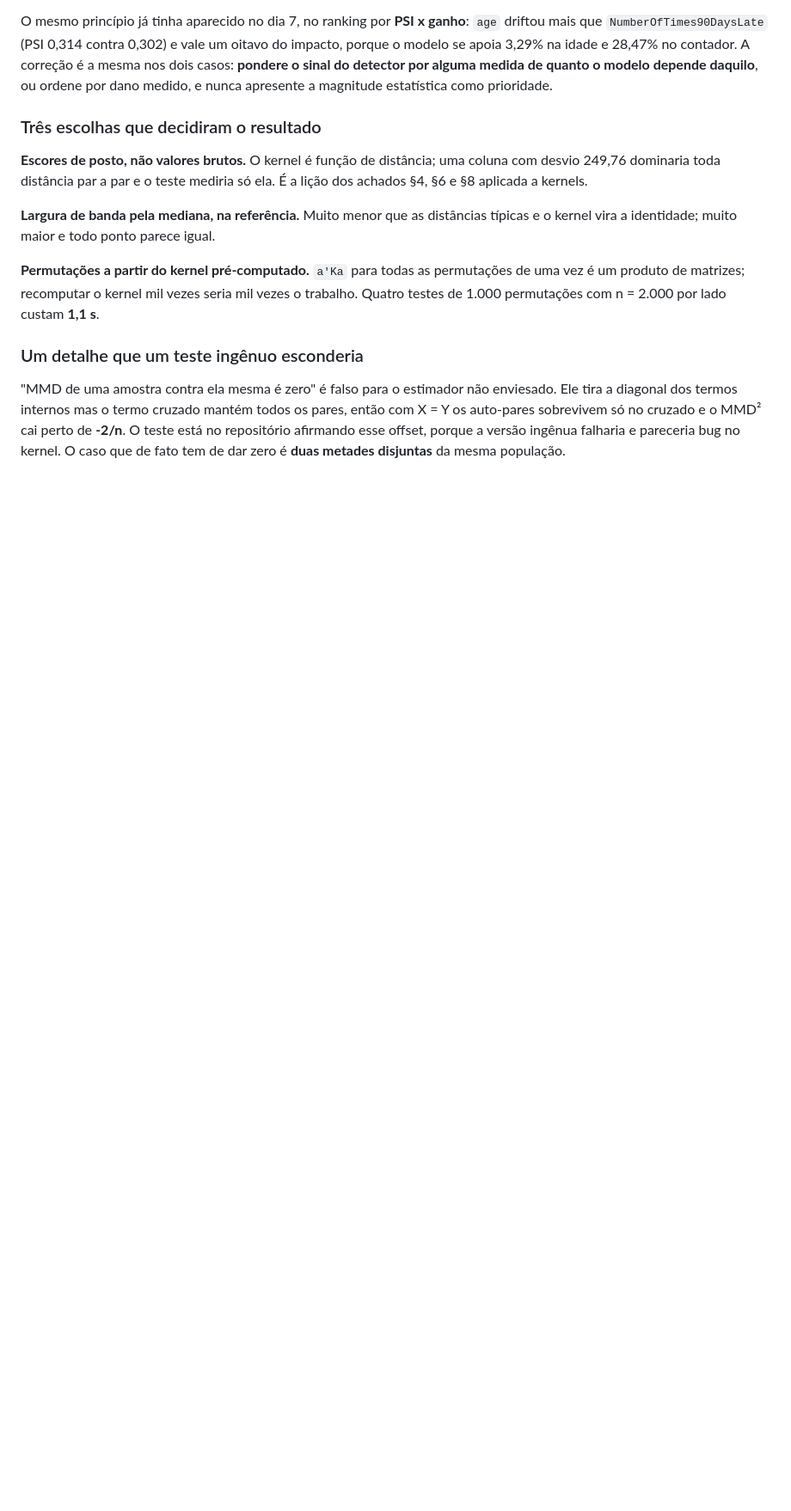
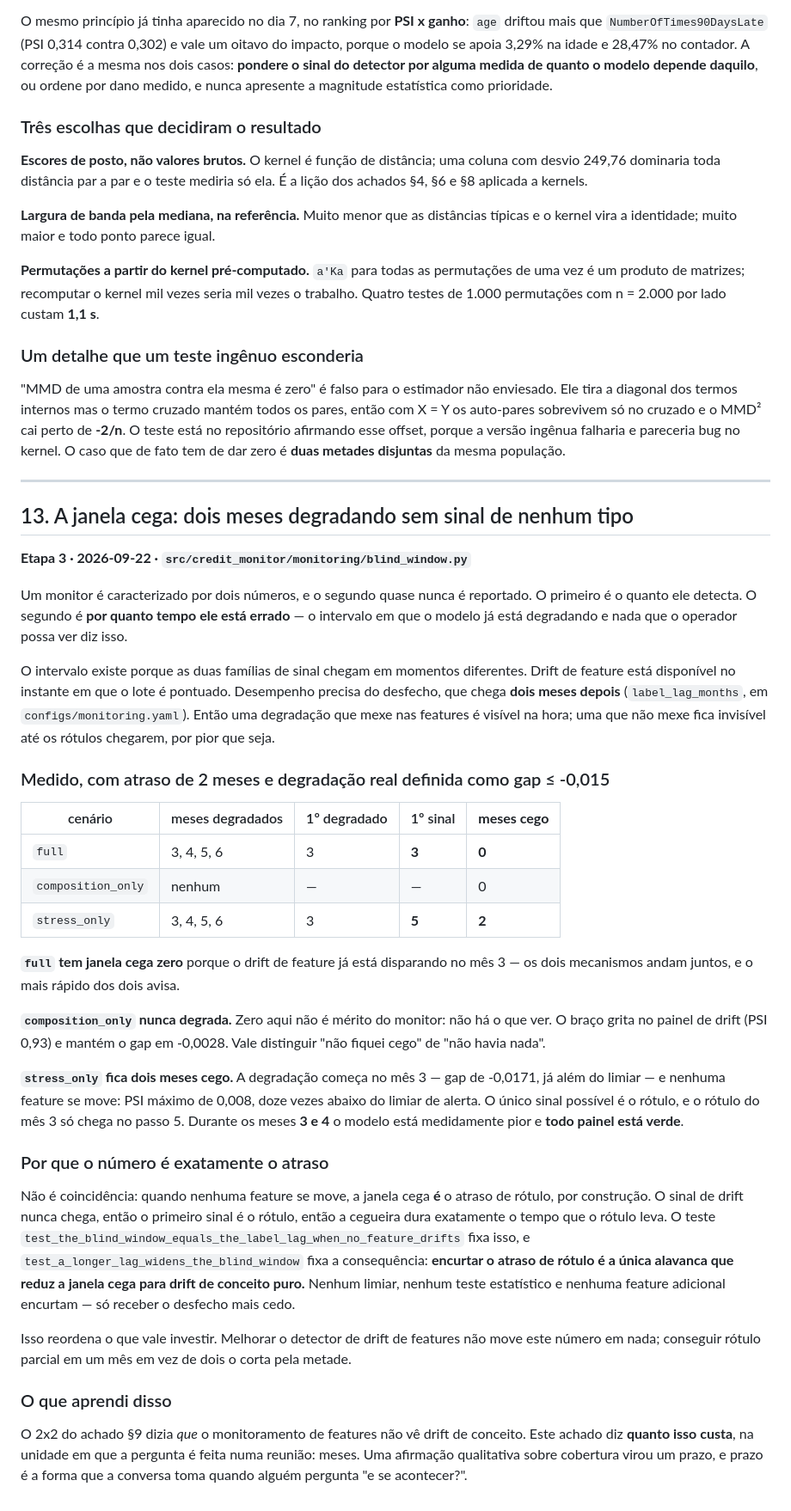
Before and after one commit to rafaneder-maiorino/tech-challenge-fase4, a Markdown page: docs/findings.md, the part around the change. Shown at 86% size. GitHub-like rendering; blank space fills up the shorter version.

```diff
--- a/docs/findings.md
+++ b/docs/findings.md
@@ -1075,3 +1075,65 @@ todos os pares, então com X = Y os auto-pares sobrevivem só no cruzado e o
 MMD² cai perto de **-2/n**. O teste está no repositório afirmando esse offset,
 porque a versão ingênua falharia e pareceria bug no kernel. O caso que de fato
 tem de dar zero é **duas metades disjuntas** da mesma população.
+
+---
+
+## 13. A janela cega: dois meses degradando sem sinal de nenhum tipo
+
+**Etapa 3 · 2026-09-22 · `src/credit_monitor/monitoring/blind_window.py`**
+
+Um monitor é caracterizado por dois números, e o segundo quase nunca é
+reportado. O primeiro é o quanto ele detecta. O segundo é **por quanto tempo
+ele está errado** — o intervalo em que o modelo já está degradando e nada que o
+operador possa ver diz isso.
+
+O intervalo existe porque as duas famílias de sinal chegam em momentos
+diferentes. Drift de feature está disponível no instante em que o lote é
+pontuado. Desempenho precisa do desfecho, que chega **dois meses depois**
+(`label_lag_months`, em `configs/monitoring.yaml`). Então uma degradação que
+mexe nas features é visível na hora; uma que não mexe fica invisível até os
+rótulos chegarem, por pior que seja.
+
+### Medido, com atraso de 2 meses e degradação real definida como gap ≤ -0,015
+
+| cenário | meses degradados | 1º degradado | 1º sinal | **meses cego** |
+|---|---|---|---|---|
+| `full` | 3, 4, 5, 6 | 3 | **3** | **0** |
+| `composition_only` | nenhum | — | — | 0 |
+| `stress_only` | 3, 4, 5, 6 | 3 | **5** | **2** |
+
+**`full` tem janela cega zero** porque o drift de feature já está disparando no
+mês 3 — os dois mecanismos andam juntos, e o mais rápido dos dois avisa.
+
+**`composition_only` nunca degrada.** Zero aqui não é mérito do monitor: não há
+o que ver. O braço grita no painel de drift (PSI 0,93) e mantém o gap em
+-0,0028. Vale distinguir "não fiquei cego" de "não havia nada".
+
+**`stress_only` fica dois meses cego.** A degradação começa no mês 3 — gap de
+-0,0171, já além do limiar — e nenhuma feature se move: PSI máximo de 0,008,
+doze vezes abaixo do limiar de alerta. O único sinal possível é o rótulo, e o
+rótulo do mês 3 só chega no passo 5. Durante os meses **3 e 4** o modelo está
+medidamente pior e **todo painel está verde**.
+
+### Por que o número é exatamente o atraso
+
+Não é coincidência: quando nenhuma feature se move, a janela cega **é** o atraso
+de rótulo, por construção. O sinal de drift nunca chega, então o primeiro sinal
+é o rótulo, então a cegueira dura exatamente o tempo que o rótulo leva. O teste
+`test_the_blind_window_equals_the_label_lag_when_no_feature_drifts` fixa isso, e
+`test_a_longer_lag_widens_the_blind_window` fixa a consequência: **encurtar o
+atraso de rótulo é a única alavanca que reduz a janela cega para drift de
+conceito puro.** Nenhum limiar, nenhum teste estatístico e nenhuma feature
+adicional encurtam — só receber o desfecho mais cedo.
+
+Isso reordena o que vale investir. Melhorar o detector de drift de features não
+move este número em nada; conseguir rótulo parcial em um mês em vez de dois o
+corta pela metade.
+
+### O que aprendi disso
+
+O 2x2 do achado §9 dizia *que* o monitoramento de features não vê drift de
+conceito. Este achado diz **quanto isso custa**, na unidade em que a pergunta é
+feita numa reunião: meses. Uma afirmação qualitativa sobre cobertura virou um
+prazo, e prazo é a forma que a conversa toma quando alguém pergunta "e se
+acontecer?".
```
Also changed, not shown: README.md (+30 -4 lines), docs/video-notes.md (+29 -0 lines).
